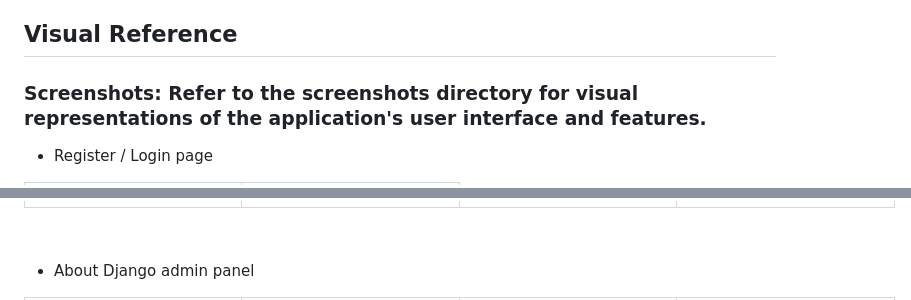
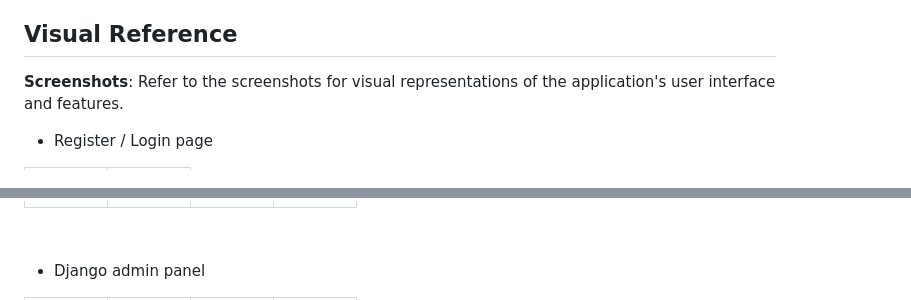
Before and after one commit to ganesh-vallabhareddy/Django-AI-Chatbot, a Markdown page: README.md, 2 parts joined by grey strips. GitHub-like rendering.

```diff
--- a/README.md
+++ b/README.md
@@ -51,8 +51,10 @@ To run the application, you'll need:
 5. Access the application in your web browser through a web interface.
 
 ## Visual Reference
-### Screenshots: Refer to the screenshots directory for visual representations of the application's user interface and features.
+**Screenshots**: Refer to the screenshots for visual representations of the application's user interface and features.
 
 - Register / Login page
+
 <table>
+
   <tr>
@@ -73,8 +78,9 @@ To run the application, you'll need:
   </tr>
-</table>
+ </table>
 
  &nbsp;
 
-- About Django admin panel
+- Django admin panel
 <table>
+
   <tr>
```
Also changed, not shown: other parts of README.md (+17 -13 lines).
